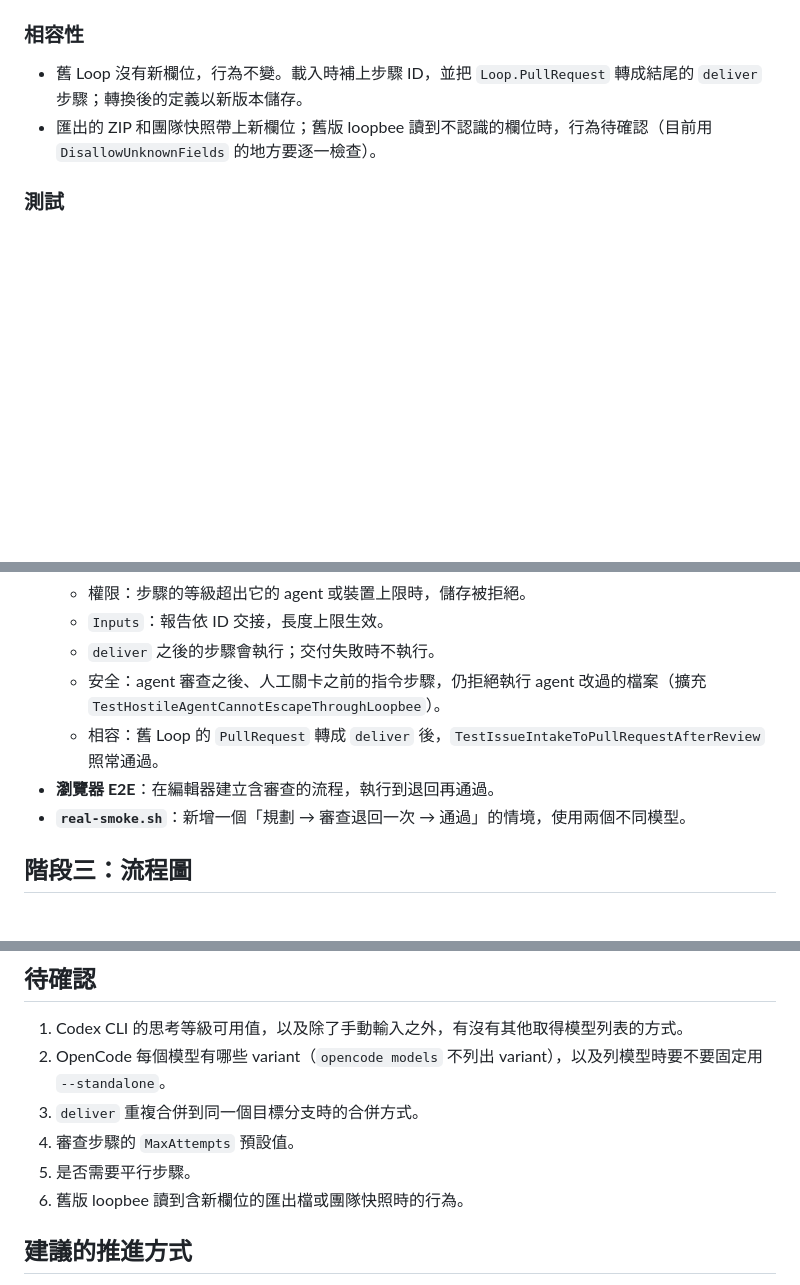
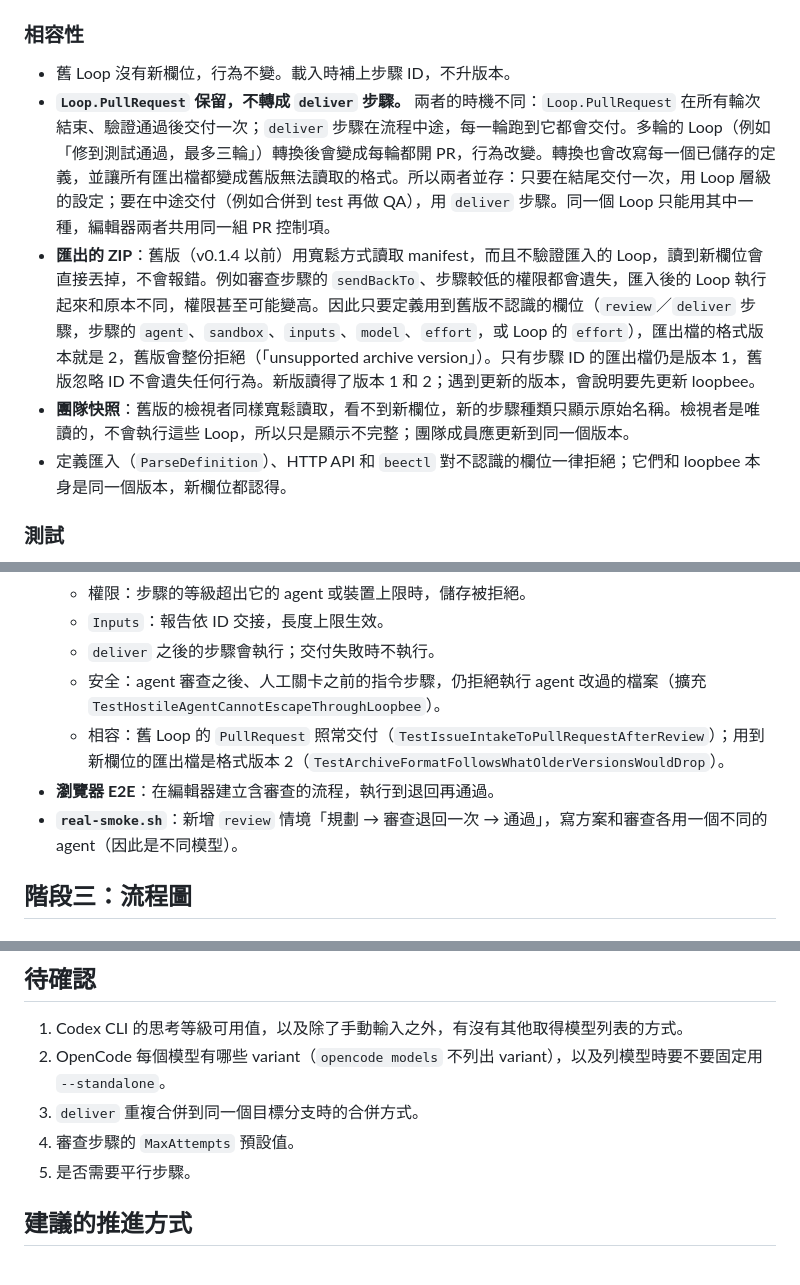
Before and after one commit to TANAGELEEE/loopbee, a Markdown page: docs/design/agent-orchestration.zh-TW.md, 3 parts joined by grey strips. Rendered like a GitHub page; blank space fills up the shorter version.

Commit message:
docs: keep end-of-run delivery and record archive compatibility
Loop.pullRequest stays next to the deliver step instead of being
converted: it delivers once after every round, a deliver step every
time a round reaches it.

Co-Authored-By: Claude Opus 5.5 <noreply@anthropic.com>

```diff
--- a/docs/design/agent-orchestration.zh-TW.md
+++ b/docs/design/agent-orchestration.zh-TW.md
@@ -221,8 +221,11 @@ QA 退回時的執行順序：`qa` → `code`（帶著 QA 的問題清單）→
 
 ### 相容性
 
-- 舊 Loop 沒有新欄位，行為不變。載入時補上步驟 ID，並把 `Loop.PullRequest` 轉成結尾的 `deliver` 步驟；轉換後的定義以新版本儲存。
-- 匯出的 ZIP 和團隊快照帶上新欄位；舊版 loopbee 讀到不認識的欄位時，行為待確認（目前用 `DisallowUnknownFields` 的地方要逐一檢查）。
+- 舊 Loop 沒有新欄位，行為不變。載入時補上步驟 ID，不升版本。
+- **`Loop.PullRequest` 保留，不轉成 `deliver` 步驟。** 兩者的時機不同：`Loop.PullRequest` 在所有輪次結束、驗證通過後交付一次；`deliver` 步驟在流程中途，每一輪跑到它都會交付。多輪的 Loop（例如「修到測試通過，最多三輪」）轉換後會變成每輪都開 PR，行為改變。轉換也會改寫每一個已儲存的定義，並讓所有匯出檔都變成舊版無法讀取的格式。所以兩者並存：只要在結尾交付一次，用 Loop 層級的設定；要在中途交付（例如合併到 test 再做 QA），用 `deliver` 步驟。同一個 Loop 只能用其中一種，編輯器兩者共用同一組 PR 控制項。
+- **匯出的 ZIP**：舊版（v0.1.4 以前）用寬鬆方式讀取 manifest，而且不驗證匯入的 Loop，讀到新欄位會直接丟掉，不會報錯。例如審查步驟的 `sendBackTo`、步驟較低的權限都會遺失，匯入後的 Loop 執行起來和原本不同，權限甚至可能變高。因此只要定義用到舊版不認識的欄位（`review`／`deliver` 步驟，步驟的 `agent`、`sandbox`、`inputs`、`model`、`effort`，或 Loop 的 `effort`），匯出檔的格式版本就是 2，舊版會整份拒絕（「unsupported archive version」）。只有步驟 ID 的匯出檔仍是版本 1，舊版忽略 ID 不會遺失任何行為。新版讀得了版本 1 和 2；遇到更新的版本，會說明要先更新 loopbee。
+- **團隊快照**：舊版的檢視者同樣寬鬆讀取，看不到新欄位，新的步驟種類只顯示原始名稱。檢視者是唯讀的，不會執行這些 Loop，所以只是顯示不完整；團隊成員應更新到同一個版本。
+- 定義匯入（`ParseDefinition`）、HTTP API 和 `beectl` 對不認識的欄位一律拒絕；它們和 loopbee 本身是同一個版本，新欄位都認得。
 
 ### 測試
 
@@ -234,9 +237,9 @@ QA 退回時的執行順序：`qa` → `code`（帶著 QA 的問題清單）→
   - `Inputs`：報告依 ID 交接，長度上限生效。
   - `deliver` 之後的步驟會執行；交付失敗時不執行。
   - 安全：agent 審查之後、人工關卡之前的指令步驟，仍拒絕執行 agent 改過的檔案（擴充 `TestHostileAgentCannotEscapeThroughLoopbee`）。
-  - 相容：舊 Loop 的 `PullRequest` 轉成 `deliver` 後，`TestIssueIntakeToPullRequestAfterReview` 照常通過。
+  - 相容：舊 Loop 的 `PullRequest` 照常交付（`TestIssueIntakeToPullRequestAfterReview`）；用到新欄位的匯出檔是格式版本 2（`TestArchiveFormatFollowsWhatOlderVersionsWouldDrop`）。
 - **瀏覽器 E2E**：在編輯器建立含審查的流程，執行到退回再通過。
-- **`real-smoke.sh`**：新增一個「規劃 → 審查退回一次 → 通過」的情境，使用兩個不同模型。
+- **`real-smoke.sh`**：新增 `review` 情境「規劃 → 審查退回一次 → 通過」，寫方案和審查各用一個不同的 agent（因此是不同模型）。
 
 ## 階段三：流程圖
 
@@ -287,7 +290,6 @@ QA 退回時的執行順序：`qa` → `code`（帶著 QA 的問題清單）→
 3. `deliver` 重複合併到同一個目標分支時的合併方式。
 4. 審查步驟的 `MaxAttempts` 預設值。
 5. 是否需要平行步驟。
-6. 舊版 loopbee 讀到含新欄位的匯出檔或團隊快照時的行為。
 
 ## 建議的推進方式
 
```
